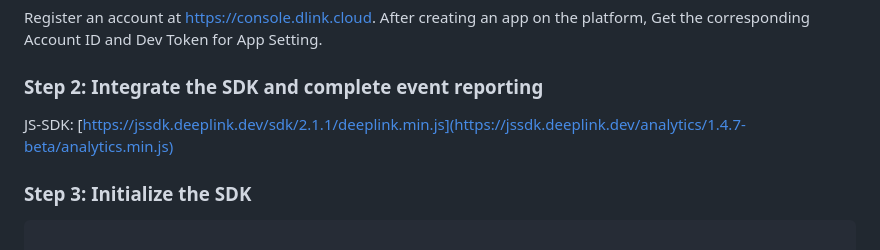
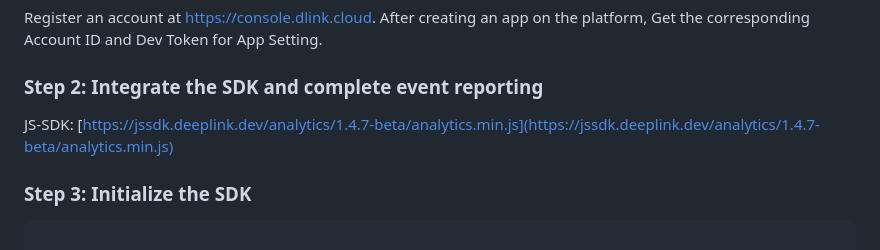
Before and after one commit to DLinkSDK/analytics-sdk-js, a Markdown page: README.md, the part around the change. Rendered like a GitHub page.

```diff
--- a/README.md
+++ b/README.md
@@ -6,7 +6,7 @@ Register an account at https://console.dlink.cloud. After creating an app on the
 
 ### Step 2: Integrate the SDK and complete event reporting
 
-JS-SDK: [https://jssdk.deeplink.dev/sdk/2.1.1/deeplink.min.js](https://jssdk.deeplink.dev/analytics/1.4.7-beta/analytics.min.js)
+JS-SDK: [https://jssdk.deeplink.dev/analytics/1.4.7-beta/analytics.min.js](https://jssdk.deeplink.dev/analytics/1.4.7-beta/analytics.min.js)
 
 ### Step 3: Initialize the SDK
 
```
